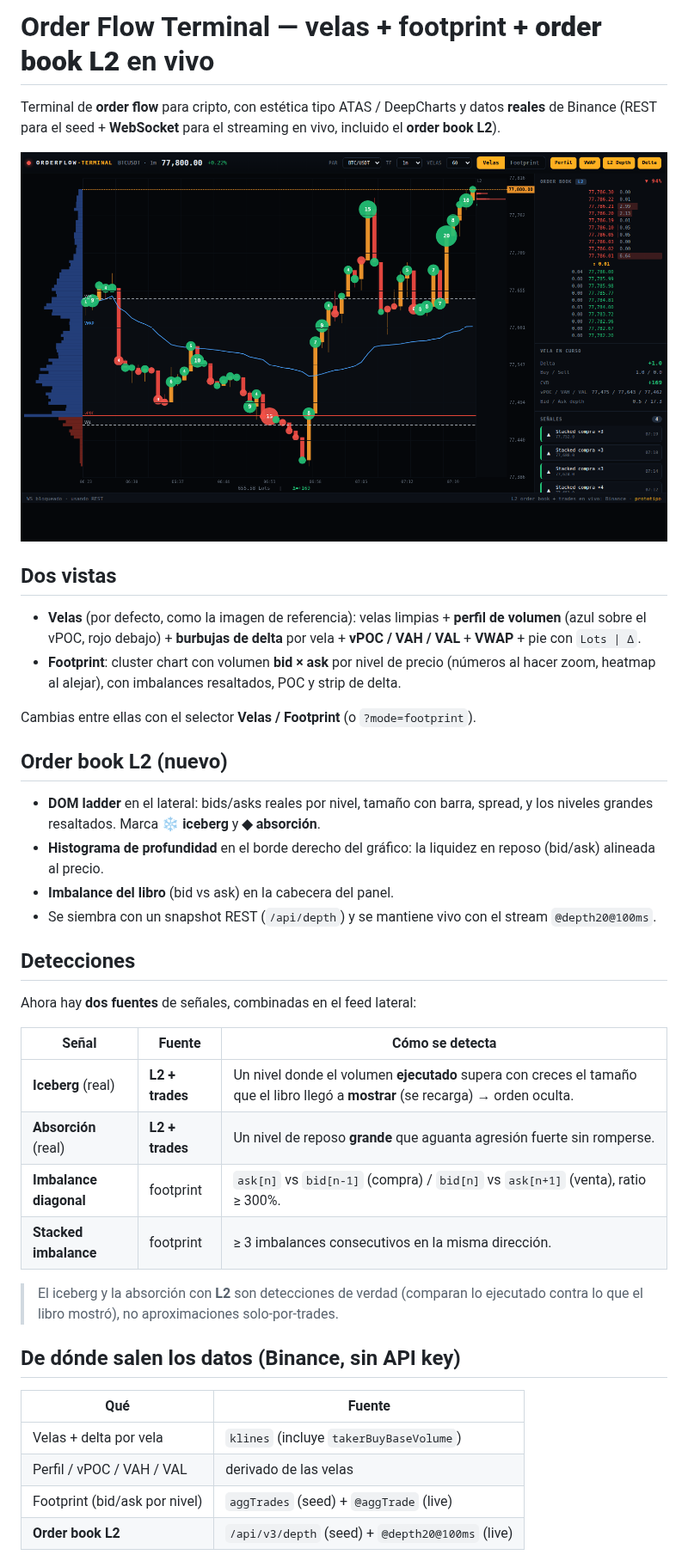
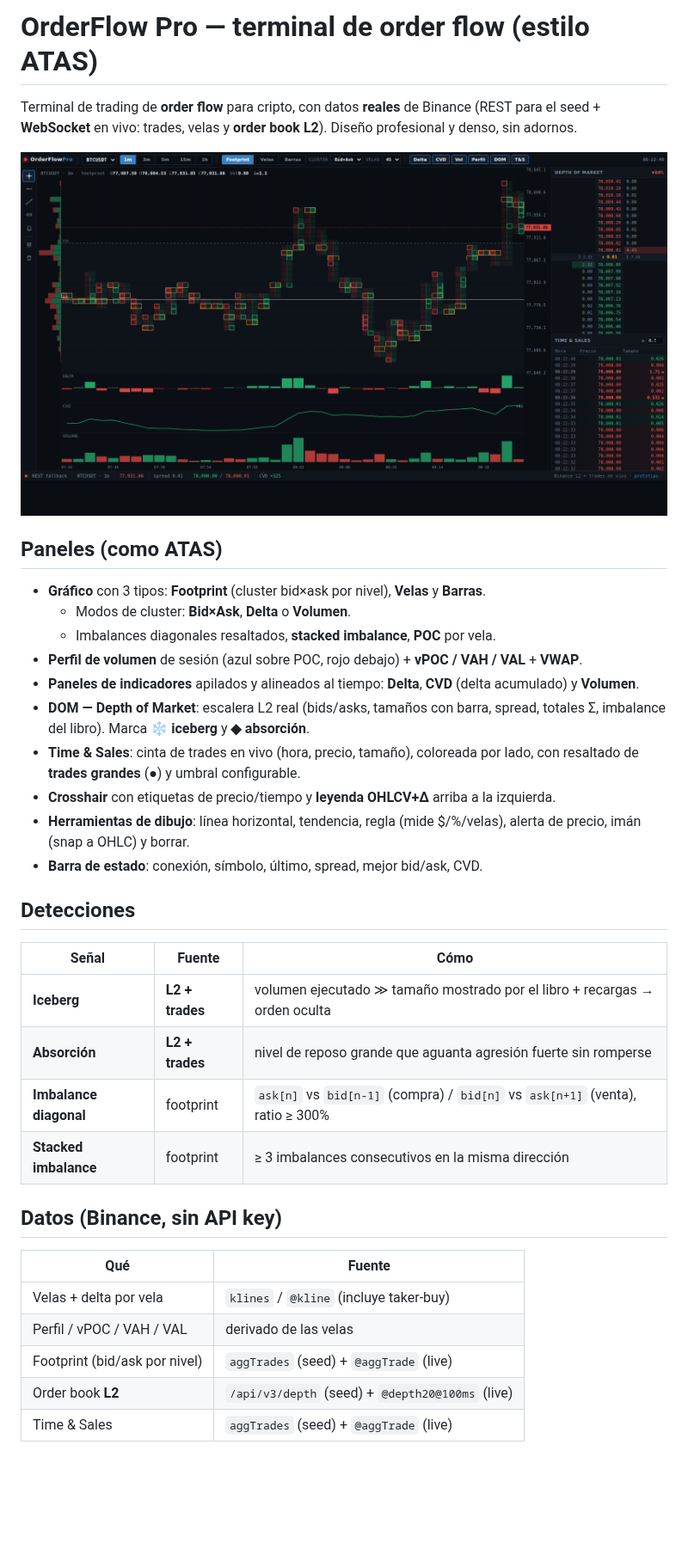
Before and after one commit to nugget-arch/https-github.com-brodyautomates-polymarket-pipeline, a Markdown page: orderflow/README.md, the part around one of its changes. Shown at 86% size. GitHub-like rendering; pictures changed too: orderflow/preview.png; blank space fills up the shorter version.

```diff
--- a/orderflow/README.md
+++ b/orderflow/README.md
@@ -1,52 +1,44 @@
-# Order Flow Terminal — velas + footprint + **order book L2** en vivo
+# OrderFlow Pro — terminal de order flow (estilo ATAS)
 
-Terminal de **order flow** para cripto, con estética tipo ATAS / DeepCharts y
-datos **reales** de Binance (REST para el seed + **WebSocket** para el streaming
-en vivo, incluido el **order book L2**).
+Terminal de trading de **order flow** para cripto, con datos **reales** de Binance
+(REST para el seed + **WebSocket** en vivo: trades, velas y **order book L2**).
+Diseño profesional y denso, sin adornos.
 
 ![preview](preview.png)
 
-## Dos vistas
+## Paneles (como ATAS)
 
-- **Velas** (por defecto, como la imagen de referencia): velas limpias + **perfil
-  de volumen** (azul sobre el vPOC, rojo debajo) + **burbujas de delta** por vela +
-  **vPOC / VAH / VAL** + **VWAP** + pie con `Lots | Δ`.
-- **Footprint**: cluster chart con volumen **bid × ask** por nivel de precio
-  (números al hacer zoom, heatmap al alejar), con imbalances resaltados, POC y
-  strip de delta.
-
-Cambias entre ellas con el selector **Velas / Footprint** (o `?mode=footprint`).
-
-## Order book L2 (nuevo)
-
-- **DOM ladder** en el lateral: bids/asks reales por nivel, tamaño con barra,
-  spread, y los niveles grandes resaltados. Marca **❄ iceberg** y **◆ absorción**.
-- **Histograma de profundidad** en el borde derecho del gráfico: la liquidez
-  en reposo (bid/ask) alineada al precio.
-- **Imbalance del libro** (bid vs ask) en la cabecera del panel.
-- Se siembra con un snapshot REST (`/api/depth`) y se mantiene vivo con el stream
-  `@depth20@100ms`.
+- **Gráfico** con 3 tipos: **Footprint** (cluster bid×ask por nivel), **Velas** y **Barras**.
+  - Modos de cluster: **Bid×Ask**, **Delta** o **Volumen**.
+  - Imbalances diagonales resaltados, **stacked imbalance**, **POC** por vela.
+- **Perfil de volumen** de sesión (azul sobre POC, rojo debajo) + **vPOC / VAH / VAL** + **VWAP**.
+- **Paneles de indicadores** apilados y alineados al tiempo: **Delta**, **CVD**
+  (delta acumulado) y **Volumen**.
+- **DOM — Depth of Market**: escalera L2 real (bids/asks, tamaños con barra,
+  spread, totales Σ, imbalance del libro). Marca **❄ iceberg** y **◆ absorción**.
+- **Time & Sales**: cinta de trades en vivo (hora, precio, tamaño), coloreada por
+  lado, con resaltado de **trades grandes** (●) y umbral configurable.
+- **Crosshair** con etiquetas de precio/tiempo y **leyenda OHLCV+Δ** arriba a la izquierda.
+- **Herramientas de dibujo**: línea horizontal, tendencia, regla (mide $/%/velas),
+  alerta de precio, imán (snap a OHLC) y borrar.
+- **Barra de estado**: conexión, símbolo, último, spread, mejor bid/ask, CVD.
 
 ## Detecciones
 
-Ahora hay **dos fuentes** de señales, combinadas en el feed lateral:
+| Señal | Fuente | Cómo |
+|---|---|---|
+| **Iceberg** | **L2 + trades** | volumen ejecutado ≫ tamaño mostrado por el libro + recargas → orden oculta |
+| **Absorción** | **L2 + trades** | nivel de reposo grande que aguanta agresión fuerte sin romperse |
+| **Imbalance diagonal** | footprint | `ask[n]` vs `bid[n-1]` (compra) / `bid[n]` vs `ask[n+1]` (venta), ratio ≥ 300% |
+| **Stacked imbalance** | footprint | ≥ 3 imbalances consecutivos en la misma dirección |
 
-| Señal | Fuente | Cómo se detecta |
-|---|---|---|
-| **Iceberg** (real) | **L2 + trades** | Un nivel donde el volumen **ejecutado** supera con creces el tamaño que el libro llegó a **mostrar** (se recarga) → orden oculta. |
-| **Absorción** (real) | **L2 + trades** | Un nivel de reposo **grande** que aguanta agresión fuerte sin romperse. |
-| **Imbalance diagonal** | footprint | `ask[n]` vs `bid[n-1]` (compra) / `bid[n]` vs `ask[n+1]` (venta), ratio ≥ 300%. |
-| **Stacked imbalance** | footprint | ≥ 3 imbalances consecutivos en la misma dirección. |
-
-> El iceberg y la absorción con **L2** son detecciones de verdad (comparan lo
-> ejecutado contra lo que el libro mostró), no aproximaciones solo-por-trades.
-
-## De dónde salen los datos (Binance, sin API key)
+## Datos (Binance, sin API key)
 
 | Qué | Fuente |
 |---|---|
-| Velas + delta por vela | `klines` (incluye `takerBuyBaseVolume`) |
+| Velas + delta por vela | `klines` / `@kline` (incluye taker-buy) |
 | Perfil / vPOC / VAH / VAL | derivado de las velas |
 | Footprint (bid/ask por nivel) | `aggTrades` (seed) + `@aggTrade` (live) |
-| **Order book L2** | `/api/v3/depth` (seed) + `@depth20@100ms` (live) |
+| Order book **L2** | `/api/v3/depth` (seed) + `@depth20@100ms` (live) |
+| Time & Sales | `aggTrades` (seed) + `@aggTrade` (live) |
 
```
Also changed, not shown: other parts of orderflow/README.md (+20 -18 lines), orderflow/preview-candles.png (added), 4 other files.
